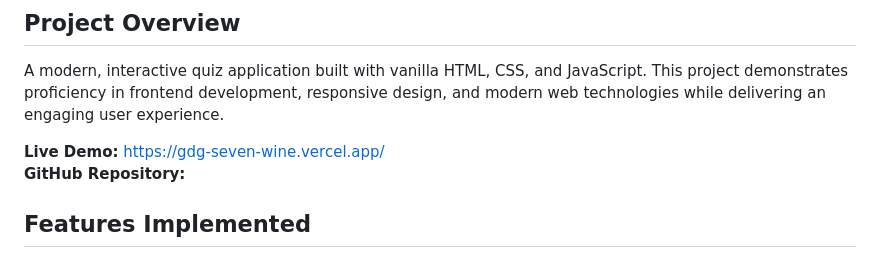
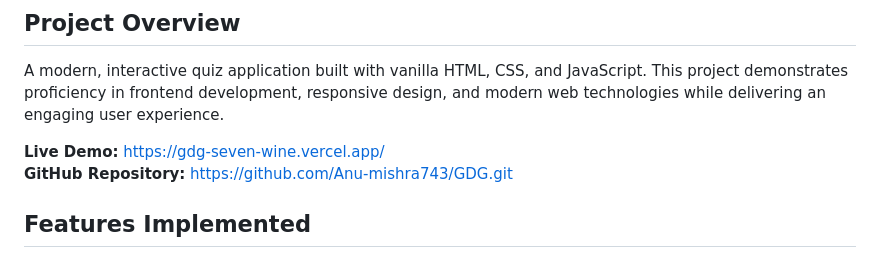
Before and after one commit to Anu-mishra743/GDG, a Markdown page: Readme.md, the part around the change. GitHub-like rendering.

```diff
--- a/Readme.md
+++ b/Readme.md
@@ -9,7 +9,7 @@
 A modern, interactive quiz application built with vanilla HTML, CSS, and JavaScript. This project demonstrates proficiency in frontend development, responsive design, and modern web technologies while delivering an engaging user experience.
 
 **Live Demo:** https://gdg-seven-wine.vercel.app/
-**GitHub Repository:**
+**GitHub Repository:** https://github.com/Anu-mishra743/GDG.git
 
 ##  Features Implemented
 
```
